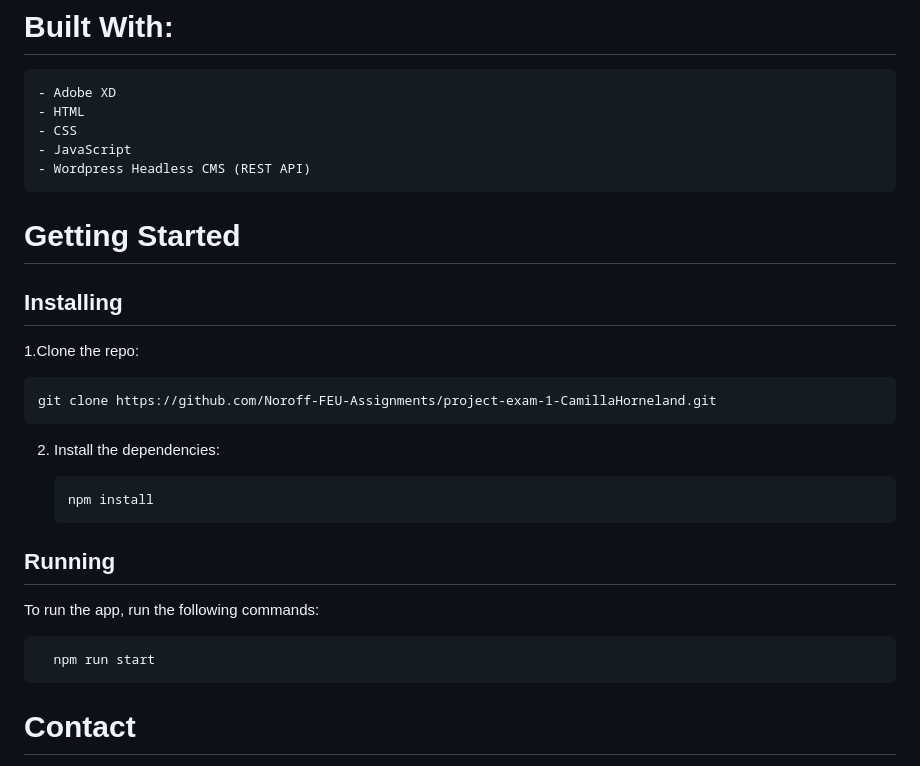
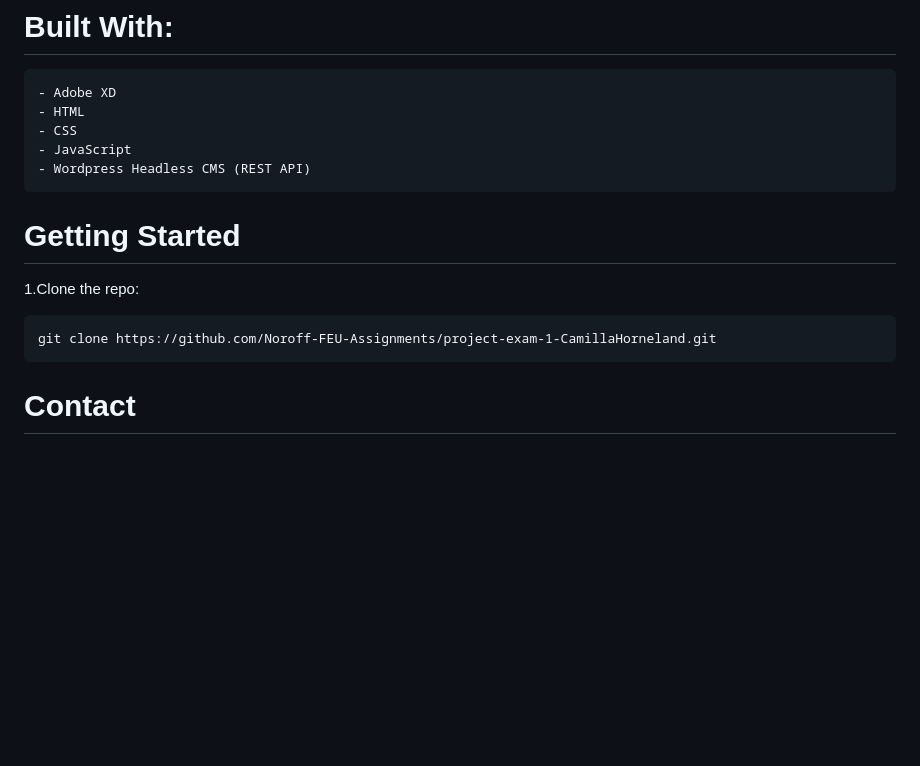
Before and after one commit to Noroff-FEU-Assignments/project-exam-1-CamillaHorneland, a Markdown page: README.md, the part around the change. Drawn GitHub-style; blank space fills up the shorter version.

```diff
--- a/README.md
+++ b/README.md
@@ -70,21 +70,10 @@ This was a 5 week project. I decided to make a blog about using snail slime as a
 
  # Getting Started
 
-## Installing
-
 1.Clone the repo:
 
     git clone https://github.com/Noroff-FEU-Assignments/project-exam-1-CamillaHorneland.git
 
-2. Install the dependencies:
-
-       npm install
-
-## Running
-
-To run the app, run the following commands:
-
-      npm run start
 
 # Contact
 
```
